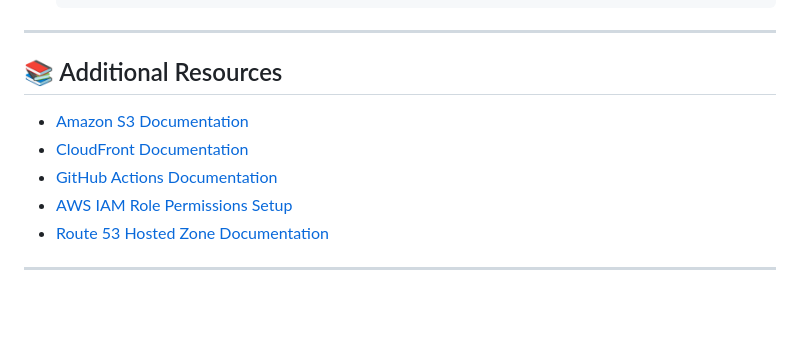
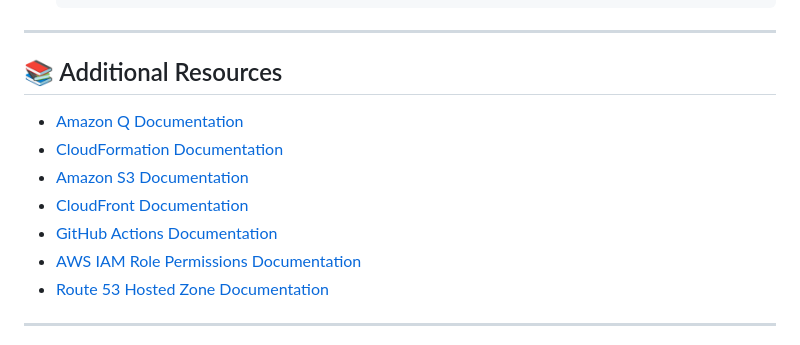
Before and after one commit to Warner-Bell/aws-s3hosted-website-devops, a Markdown page: README.md, the part around the change. Rendered like a GitHub page; blank space fills up the shorter version.

```diff
--- a/README.md
+++ b/README.md
@@ -98,10 +98,12 @@ Manually or comment-triggered workflow to tear down the website infrastructure.
 
 ## 📚 Additional Resources
 
+- [Amazon Q Documentation](https://docs.aws.amazon.com/amazonq/)
+- [CloudFormation Documentation](https://docs.aws.amazon.com/cloudformation/)
 - [Amazon S3 Documentation](https://docs.aws.amazon.com/s3/)
 - [CloudFront Documentation](https://docs.aws.amazon.com/cloudfront/)
 - [GitHub Actions Documentation](https://docs.github.com/en/actions)
-- [AWS IAM Role Permissions Setup](https://docs.aws.amazon.com/IAM/latest/UserGuide/access_policies.html)
+- [AWS IAM Role Permissions Documentation](https://docs.aws.amazon.com/IAM/latest/UserGuide/access_policies.html)
 - [Route 53 Hosted Zone Documentation](https://docs.aws.amazon.com/Route53/latest/DeveloperGuide/Welcome.html)
 
 ---
```
